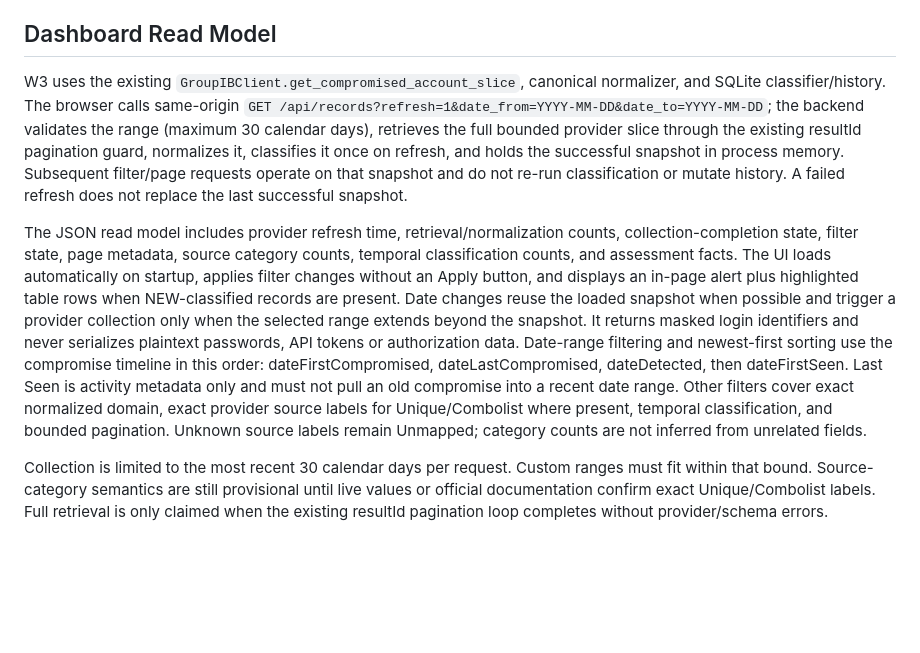
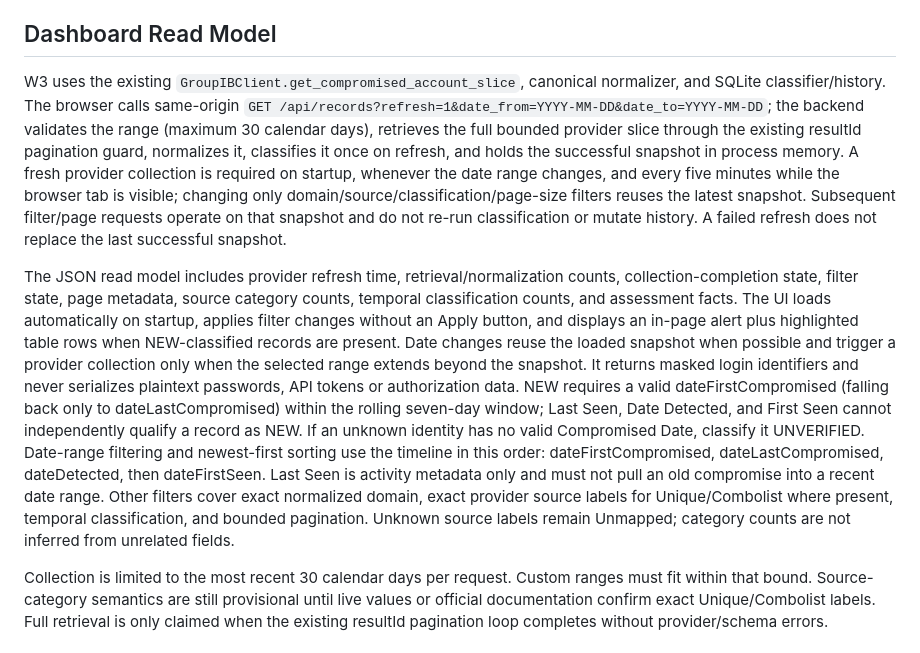
Before and after one commit to andieDrio/apm-GIBParser, a Markdown page: Architecture.md, the part around the change. GitHub-like rendering; blank space fills up the shorter version.

Commit message:
Document strict compromise date policy and refresh cadence

```diff
--- a/Architecture.md
+++ b/Architecture.md
@@ -65,9 +65,9 @@ This validates authentication and the observed updated-feed schema for one bound
 - Dashboard shell contains no fake account data. Filters/metrics/exports remain visibly unavailable until W3+ is implemented.
 
 ## Dashboard Read Model
-W3 uses the existing `GroupIBClient.get_compromised_account_slice`, canonical normalizer, and SQLite classifier/history. The browser calls same-origin `GET /api/records?refresh=1&date_from=YYYY-MM-DD&date_to=YYYY-MM-DD`; the backend validates the range (maximum 30 calendar days), retrieves the full bounded provider slice through the existing resultId pagination guard, normalizes it, classifies it once on refresh, and holds the successful snapshot in process memory. Subsequent filter/page requests operate on that snapshot and do not re-run classification or mutate history. A failed refresh does not replace the last successful snapshot.
+W3 uses the existing `GroupIBClient.get_compromised_account_slice`, canonical normalizer, and SQLite classifier/history. The browser calls same-origin `GET /api/records?refresh=1&date_from=YYYY-MM-DD&date_to=YYYY-MM-DD`; the backend validates the range (maximum 30 calendar days), retrieves the full bounded provider slice through the existing resultId pagination guard, normalizes it, classifies it once on refresh, and holds the successful snapshot in process memory. A fresh provider collection is required on startup, whenever the date range changes, and every five minutes while the browser tab is visible; changing only domain/source/classification/page-size filters reuses the latest snapshot. Subsequent filter/page requests operate on that snapshot and do not re-run classification or mutate history. A failed refresh does not replace the last successful snapshot.
 
-The JSON read model includes provider refresh time, retrieval/normalization counts, collection-completion state, filter state, page metadata, source category counts, temporal classification counts, and assessment facts. The UI loads automatically on startup, applies filter changes without an Apply button, and displays an in-page alert plus highlighted table rows when NEW-classified records are present. Date changes reuse the loaded snapshot when possible and trigger a provider collection only when the selected range extends beyond the snapshot. It returns masked login identifiers and never serializes plaintext passwords, API tokens or authorization data. Date-range filtering and newest-first sorting use the compromise timeline in this order: dateFirstCompromised, dateLastCompromised, dateDetected, then dateFirstSeen. Last Seen is activity metadata only and must not pull an old compromise into a recent date range. Other filters cover exact normalized domain, exact provider source labels for Unique/Combolist where present, temporal classification, and bounded pagination. Unknown source labels remain Unmapped; category counts are not inferred from unrelated fields.
+The JSON read model includes provider refresh time, retrieval/normalization counts, collection-completion state, filter state, page metadata, source category counts, temporal classification counts, and assessment facts. The UI loads automatically on startup, applies filter changes without an Apply button, and displays an in-page alert plus highlighted table rows when NEW-classified records are present. Date changes reuse the loaded snapshot when possible and trigger a provider collection only when the selected range extends beyond the snapshot. It returns masked login identifiers and never serializes plaintext passwords, API tokens or authorization data. NEW requires a valid dateFirstCompromised (falling back only to dateLastCompromised) within the rolling seven-day window; Last Seen, Date Detected, and First Seen cannot independently qualify a record as NEW. If an unknown identity has no valid Compromised Date, classify it UNVERIFIED. Date-range filtering and newest-first sorting use the timeline in this order: dateFirstCompromised, dateLastCompromised, dateDetected, then dateFirstSeen. Last Seen is activity metadata only and must not pull an old compromise into a recent date range. Other filters cover exact normalized domain, exact provider source labels for Unique/Combolist where present, temporal classification, and bounded pagination. Unknown source labels remain Unmapped; category counts are not inferred from unrelated fields.
 
 Collection is limited to the most recent 30 calendar days per request. Custom ranges must fit within that bound. Source-category semantics are still provisional until live values or official documentation confirm exact Unique/Combolist labels. Full retrieval is only claimed when the existing resultId pagination loop completes without provider/schema errors.
 
```
